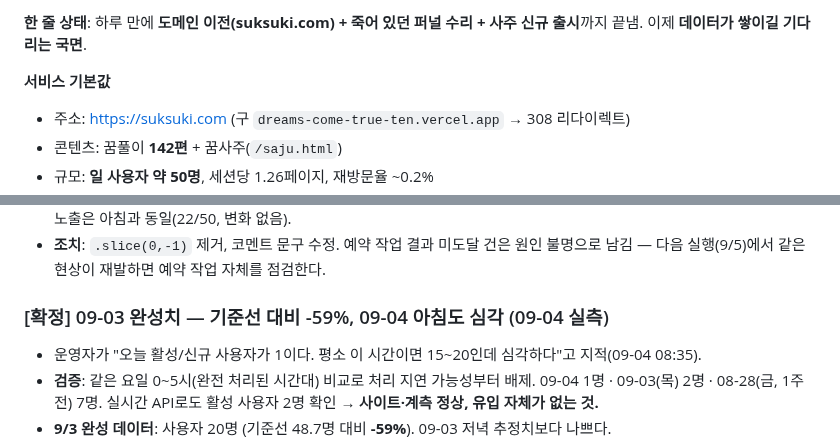
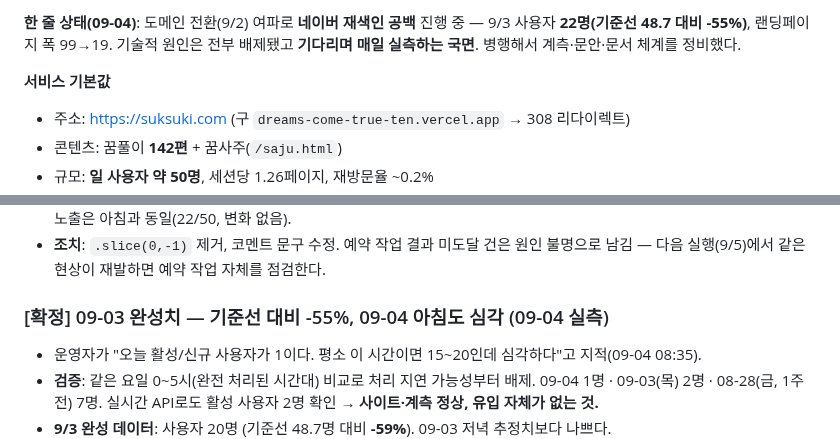
Before and after one commit to seansaiid-creator/dreams-come-true, a Markdown page: docs/WORKLOG.md, 2 parts joined by grey strips. Drawn GitHub-style.

```diff
--- a/docs/WORKLOG.md
+++ b/docs/WORKLOG.md
@@ -10,5 +10,5 @@
 
-**한 줄 상태**: 하루 만에 **도메인 이전(suksuki.com) + 죽어 있던 퍼널 수리 + 사주 신규 출시**까지 끝냄. 이제 **데이터가 쌓이길 기다리는 국면**.
+**한 줄 상태(09-04)**: 도메인 전환(9/2) 여파로 **네이버 재색인 공백** 진행 중 — 9/3 사용자 **22명(기준선 48.7 대비 -55%)**, 랜딩페이지 폭 99→19. 기술적 원인은 전부 배제됐고 **기다리며 매일 실측하는 국면**. 병행해서 계측·문안·문서 체계를 정비했다.
 
 **서비스 기본값**
 - 주소: https://suksuki.com (구 `dreams-come-true-ten.vercel.app` → 308 리다이렉트)
@@ -302,7 +361,7 @@ CTA 138종 중 **86개(61%)가 카테고리 일반론으로 착지**하고 있
 - **조치**: `.slice(0,-1)` 제거, 코멘트 문구 수정. 예약 작업 결과 미도달 건은 원인 불명으로 남김 —
   다음 실행(9/5)에서 같은 현상이 재발하면 예약 작업 자체를 점검한다.
 
-### [확정] 09-03 완성치 — 기준선 대비 -59%, 09-04 아침도 심각 (09-04 실측)
+### [확정] 09-03 완성치 — 기준선 대비 -55%, 09-04 아침도 심각 (09-04 실측)
 - 운영자가 "오늘 활성/신규 사용자가 1이다. 평소 이 시간이면 15~20인데 심각하다"고 지적(09-04 08:35).
 - **검증**: 같은 요일 0~5시(완전 처리된 시간대) 비교로 처리 지연 가능성부터 배제.
   09-04 1명 · 09-03(목) 2명 · 08-28(금, 1주전) 7명. 실시간 API로도 활성 사용자 2명 확인 →
```
Also changed, not shown: other parts of docs/WORKLOG.md (+60 -1 lines), docs/handoff/DEV.md (+1 -1 lines), docs/handoff/STRATEGY.md (+1 -1 lines).
